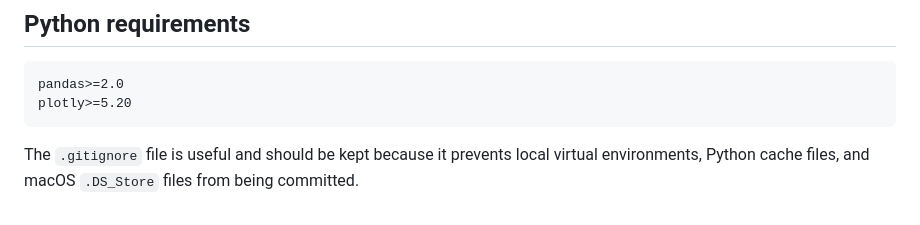
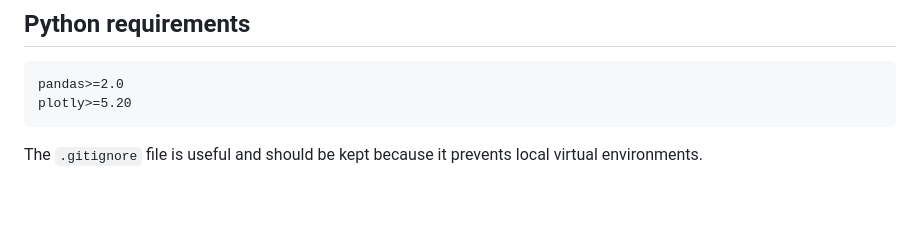
Before and after one commit to xiaozhao-liu/daily-temperature-trends-xl-cities, a Markdown page: README.md, the part around the change. Rendered like a GitHub page.

Commit message:
Clarify .gitignore file usage in README
Updated the README to simplify the explanation of the .gitignore file.

````diff
--- a/README.md
+++ b/README.md
@@ -121,4 +121,4 @@ pandas>=2.0
 plotly>=5.20
 ```
 
-The `.gitignore` file is useful and should be kept because it prevents local virtual environments, Python cache files, and macOS `.DS_Store` files from being committed.
+The `.gitignore` file is useful and should be kept because it prevents local virtual environments.
````
